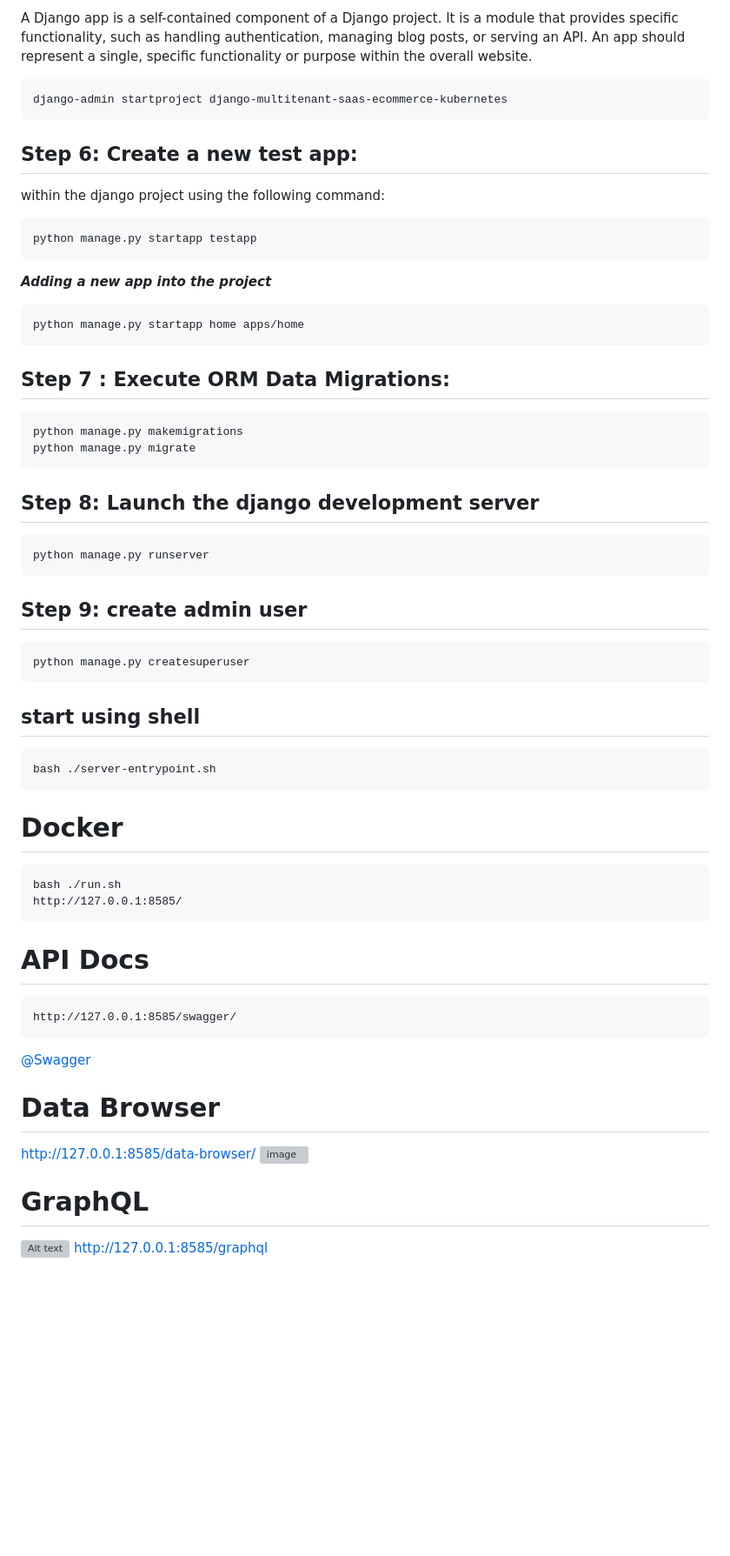
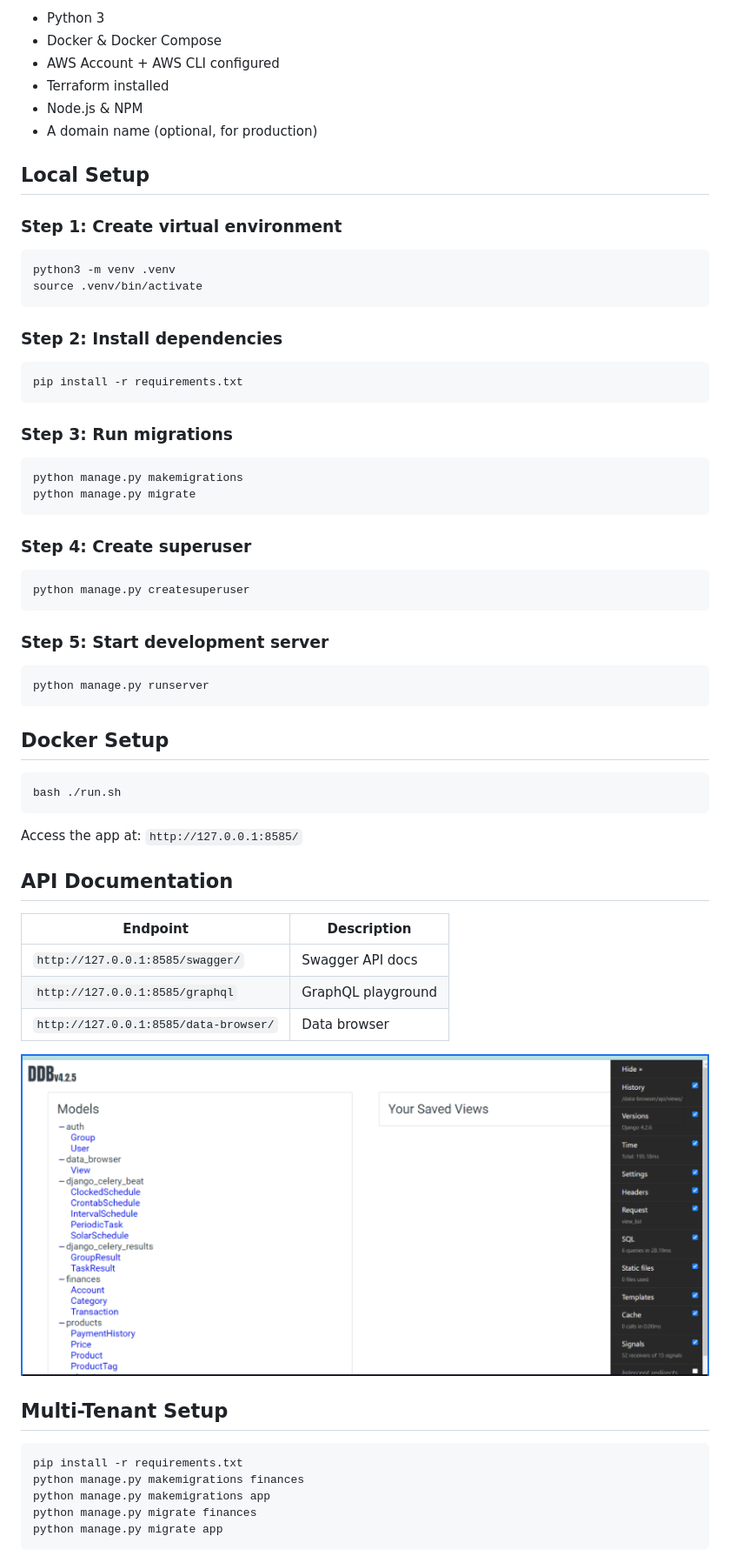
Before and after one commit to Shubhamharanale7/Django-Saas-E-Commerce-Devops-Deployment, a Markdown page: README.md, the part around one of its changes. Shown at 87% size. Drawn GitHub-style; blank space fills up the shorter version; grey boxes are pictures that could not be loaded.

````diff
--- a/README.md
+++ b/README.md
@@ -73,60 +62,65 @@ pip install django
 
-A Django app is a self-contained component of a Django project. It is a module that provides specific functionality, such as handling authentication, managing blog posts, or serving an API. An app should represent a single, specific functionality or purpose within the overall website.
-```
-django-admin startproject django-multitenant-saas-ecommerce-kubernetes
-```
-## Step 6: Create a new test app:
+- Python 3
+- Docker & Docker Compose
+- AWS Account + AWS CLI configured
+- Terraform installed
+- Node.js & NPM
+- A domain name (optional, for production)
 
-within the django project using the following command:
-```
-python manage.py startapp testapp
+## Local Setup
+
+### Step 1: Create virtual environment
+```bash
+python3 -m venv .venv
+source .venv/bin/activate
 ```
 
-***Adding a new app into the project***
-```
-python manage.py startapp home apps/home
+### Step 2: Install dependencies
+```bash
+pip install -r requirements.txt
 ```
 
-## Step 7 : Execute ORM Data Migrations:
-```
+### Step 3: Run migrations
+```bash
 python manage.py makemigrations
 python manage.py migrate
 ```
 
-## Step 8: Launch the django development server
+### Step 4: Create superuser
+```bash
+python manage.py createsuperuser
 ```
+
+### Step 5: Start development server
+```bash
 python manage.py runserver
 ```
 
-## Step 9:  create admin user
+## Docker Setup
 
-```
-python manage.py createsuperuser
-```
-## start using shell
-```
-bash ./server-entrypoint.sh
+```bash
+bash ./run.sh
 ```
 
-# Docker
- ```
-bash ./run.sh
-http://127.0.0.1:8585/
- ```
+Access the app at: `http://127.0.0.1:8585/`
 
-# API Docs
- ```
-http://127.0.0.1:8585/swagger/
- ```
- [@Swagger](http://127.0.0.1:8585/swagger/)
+## API Documentation
 
-# Data Browser
+| Endpoint | Description |
+|----------|-------------|
+| `http://127.0.0.1:8585/swagger/` | Swagger API docs |
+| `http://127.0.0.1:8585/graphql` | GraphQL playground |
+| `http://127.0.0.1:8585/data-browser/` | Data browser |
 
-http://127.0.0.1:8585/data-browser/
-![image](https://raw.githubusercontent.com/Shubhamharanale7/django-multitenant-saas-ecommerce/main/media/Screenshot2.png)
+![image](https://raw.githubusercontent.com/Shubhamharanale7/Django-Saas-E-Commerce-Devops-Deployment/main/media/Screenshot2.png)
 
+## Multi-Tenant Setup
 
-# GraphQL
-![Alt text](image.png)
-http://127.0.0.1:8585/graphql
+```bash
+pip install -r requirements.txt
+python manage.py makemigrations finances
+python manage.py makemigrations app
+python manage.py migrate finances
+python manage.py migrate app
+```
 
````
Also changed, not shown: other parts of README.md (+87 -95 lines).
